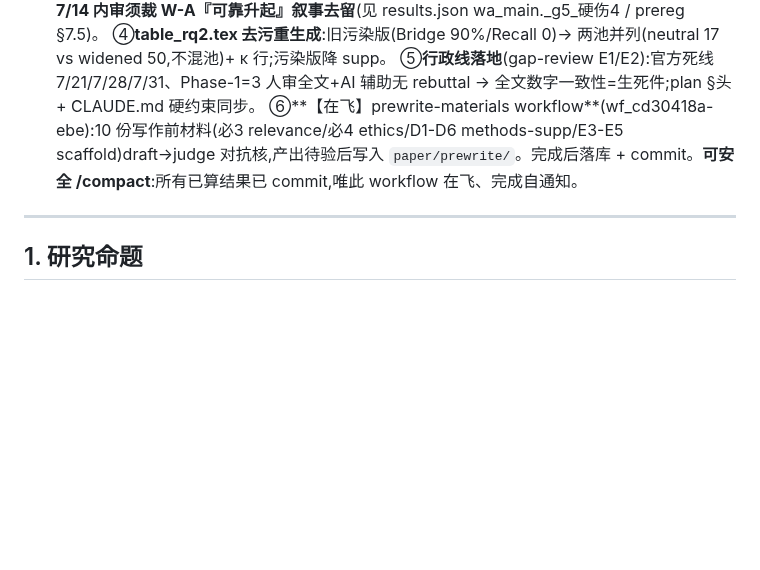
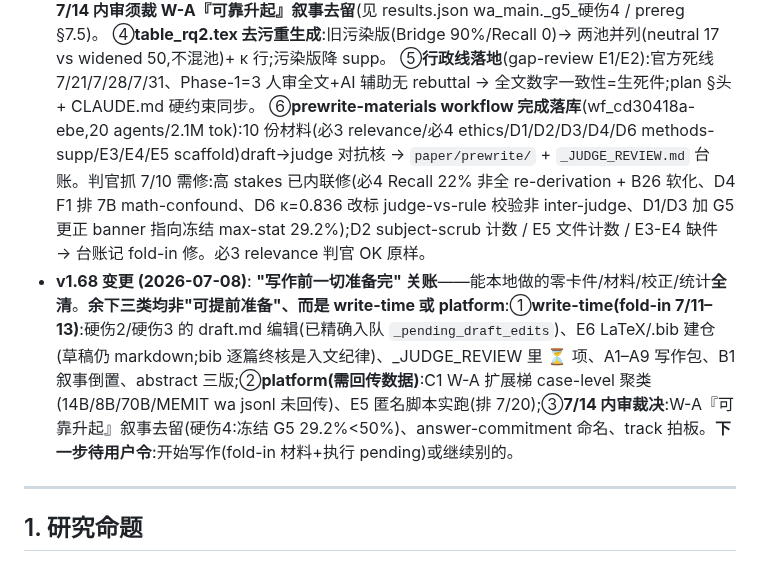
Before and after one commit to yuyue12111/A-Reasoning-Time-Stress-Test-for-Parametric-Knowledge-Editing, a Markdown page: plan.md, the part around one of its changes. GitHub-like rendering; blank space fills up the shorter version.

Commit message:
docs(plan v1.68): 写作前准备关账 —— 本地零卡件/材料/统计全清,余=write-time/platform/7-14裁决
Co-Authored-By: Claude Fable 5 <noreply@anthropic.com>

```diff
--- a/plan.md
+++ b/plan.md
@@ -318,7 +318,8 @@
   ③**★硬伤4 正解=重大发现**(数据本地在盘,可算非只 flag;src/wa_g5_maxstat.py):W-A G5 冻结 prereg max-stat 口径=**19/65=29.2%**,实跑 z≥2 版 100% 严重高估。29.2%<50% 地板 → **冻结口径 premention 灵敏度门不过**;'G5=100% 表征提及前可靠升起' 作冻结门【不成立】。**但 A2 干净 null(rev≈held 连续 zpre_max,不依赖 G5 阈值)是承重腿、仍稳**——W-A '表征在场≠回退、分岔承诺层' 主结论存活,变的是禁报高灵敏度检出。**7/14 内审须裁 W-A『可靠升起』叙事去留**(见 results.json wa_main._g5_硬伤4 / prereg §7.5)。
   ④**table_rq2.tex 去污重生成**:旧污染版(Bridge 90%/Recall 0)→ 两池并列(neutral 17 vs widened 50,不混池)+ κ 行;污染版降 supp。
   ⑤**行政线落地**(gap-review E1/E2):官方死线 7/21/7/28/7/31、Phase-1=3 人审全文+AI 辅助无 rebuttal → 全文数字一致性=生死件;plan §头 + CLAUDE.md 硬约束同步。
-  ⑥**【在飞】prewrite-materials workflow**(wf_cd30418a-ebe):10 份写作前材料(必3 relevance/必4 ethics/D1-D6 methods-supp/E3-E5 scaffold)draft→judge 对抗核,产出待验后写入 `paper/prewrite/`。完成后落库 + commit。**可安全 /compact**:所有已算结果已 commit,唯此 workflow 在飞、完成自通知。
+  ⑥**prewrite-materials workflow 完成落库**(wf_cd30418a-ebe,20 agents/2.1M tok):10 份材料(必3 relevance/必4 ethics/D1/D2/D3/D4/D6 methods-supp/E3/E4/E5 scaffold)draft→judge 对抗核 → `paper/prewrite/` + `_JUDGE_REVIEW.md` 台账。判官抓 7/10 需修:高 stakes 已内联修(必4 Recall 22% 非全 re-derivation + B26 软化、D4 F1 排 7B math-confound、D6 κ=0.836 改标 judge-vs-rule 校验非 inter-judge、D1/D3 加 G5 更正 banner 指向冻结 max-stat 29.2%);D2 subject-scrub 计数 / E5 文件计数 / E3-E4 缺件 → 台账记 fold-in 修。必3 relevance 判官 OK 原样。
+- **v1.68 变更 (2026-07-08)**: **"写作前一切准备完" 关账**——能本地做的零卡件/材料/校正/统计**全清**。**余下三类均非"可提前准备"、而是 write-time 或 platform**:①**write-time(fold-in 7/11–13)**:硬伤2/硬伤3 的 draft.md 编辑(已精确入队 `_pending_draft_edits`)、E6 LaTeX/.bib 建仓(草稿仍 markdown;bib 逐篇终核是入文纪律)、_JUDGE_REVIEW 里 ⏳ 项、A1–A9 写作包、B1 叙事倒置、abstract 三版;②**platform(需回传数据)**:C1 W-A 扩展梯 case-level 聚类(14B/8B/70B/MEMIT wa jsonl 未回传)、E5 匿名脚本实跑(排 7/20);③**7/14 内审裁决**:W-A『可靠升起』叙事去留(硬伤4:冻结 G5 29.2%<50%)、answer-commitment 命名、track 拍板。**下一步待用户令**:开始写作(fold-in 材料+执行 pending)或继续别的。
 
 ---
 
```
Also changed, not shown: other parts of plan.md (+1 -1 lines).
